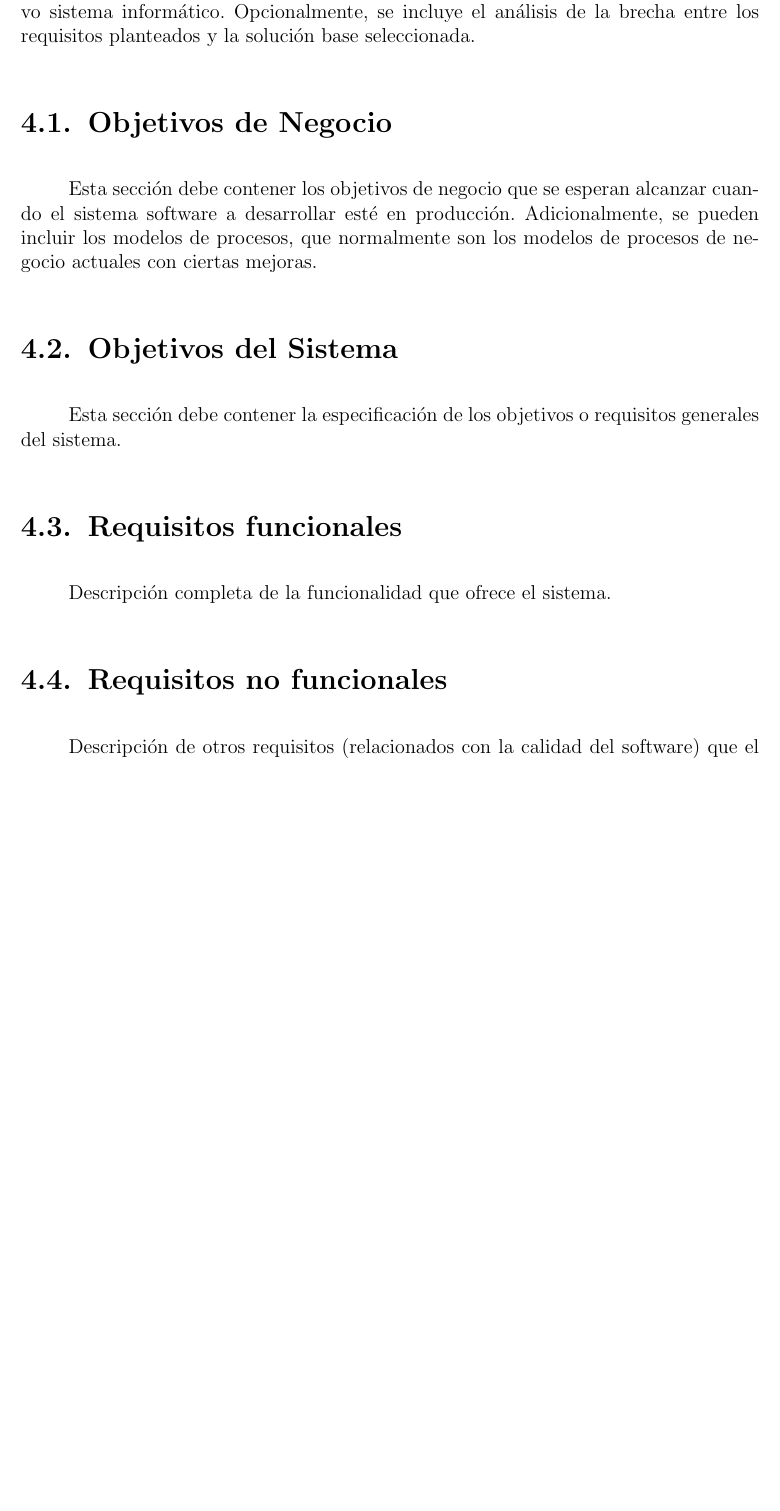
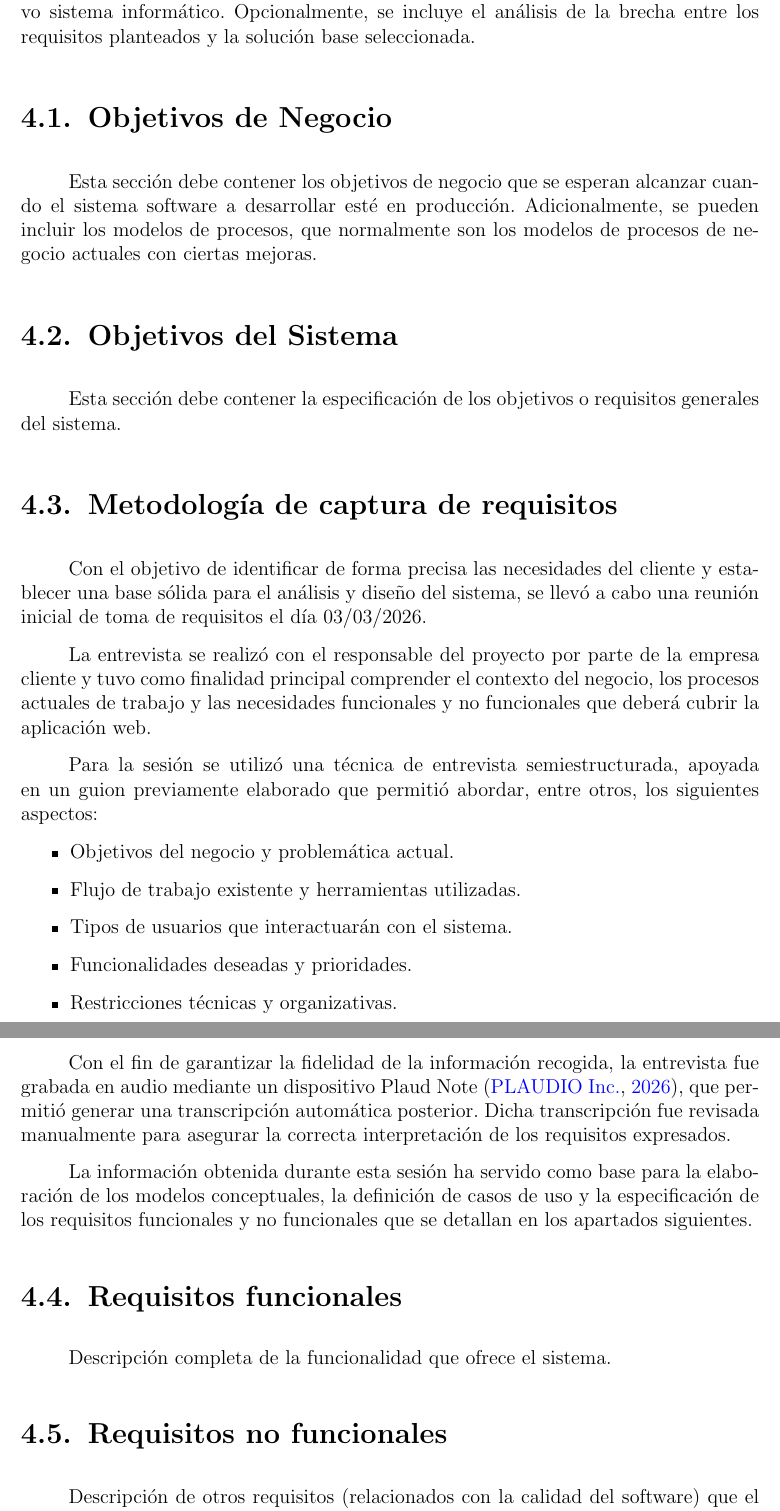
Before and after one commit to MadaoSurmanito/app-tfg, a LaTeX document (docs/docs/main.tex, which reads docs/docs/sections/development/requirements.tex, docs/docs/sections/development/requirements/RequirementsCaptureMethodology.tex): part of page 27 of 65 before the commit and two parts of pages 27 and 28 of 65 after it, the two joined at a grey line, cut so that both start at the same text, the shorter picture padded with empty space. Compiled offline with pdfLaTeX.

Commit message:
Pre-Análisis de requisitos

```diff
--- a/docs/docs/sections/development/requirements.tex
+++ b/docs/docs/sections/development/requirements.tex
@@ -6,6 +6,10 @@ Esta sección debe contener los objetivos de negocio que se esperan alcanzar cua
 
 \section{Objetivos del Sistema}
 Esta sección debe contener la especificación de los objetivos o requisitos generales del sistema.
+
+\section{Metodología de captura de requisitos}
+\label{sec:metodologia_captura_requisitos}
+\input{./sections/development/requirements/RequirementsCaptureMethodology.tex}
 
 \section{Requisitos funcionales}
 Descripción completa de la funcionalidad que ofrece el sistema.
--- /dev/null
+++ b/docs/docs/sections/development/requirements/RequirementsCaptureMethodology.tex
@@ -0,0 +1,17 @@
+Con el objetivo de identificar de forma precisa las necesidades del cliente y establecer una base sólida para el análisis y diseño del sistema, se llevó a cabo una reunión inicial de toma de requisitos el día 03/03/2026.
+
+La entrevista se realizó con el responsable del proyecto por parte de la empresa cliente y tuvo como finalidad principal comprender el contexto del negocio, los procesos actuales de trabajo y las necesidades funcionales y no funcionales que deberá cubrir la aplicación web.
+
+Para la sesión se utilizó una técnica de entrevista semiestructurada, apoyada en un guion previamente elaborado que permitió abordar, entre otros, los siguientes aspectos:
+
+\begin{itemize}
+    \item Objetivos del negocio y problemática actual.
+    \item Flujo de trabajo existente y herramientas utilizadas.
+    \item Tipos de usuarios que interactuarán con el sistema.
+    \item Funcionalidades deseadas y prioridades.
+    \item Restricciones técnicas y organizativas.
+\end{itemize}
+
+Con el fin de garantizar la fidelidad de la información recogida, la entrevista fue grabada en audio mediante un dispositivo Plaud Note \citep{plaudnote}, que permitió generar una transcripción automática posterior. Dicha transcripción fue revisada manualmente para asegurar la correcta interpretación de los requisitos expresados.
+
+La información obtenida durante esta sesión ha servido como base para la elaboración de los modelos conceptuales, la definición de casos de uso y la especificación de los requisitos funcionales y no funcionales que se detallan en los apartados siguientes.
```
Also changed, not shown: docs/docs/bibliography.bib (+11 -0 lines), 1 other file.
